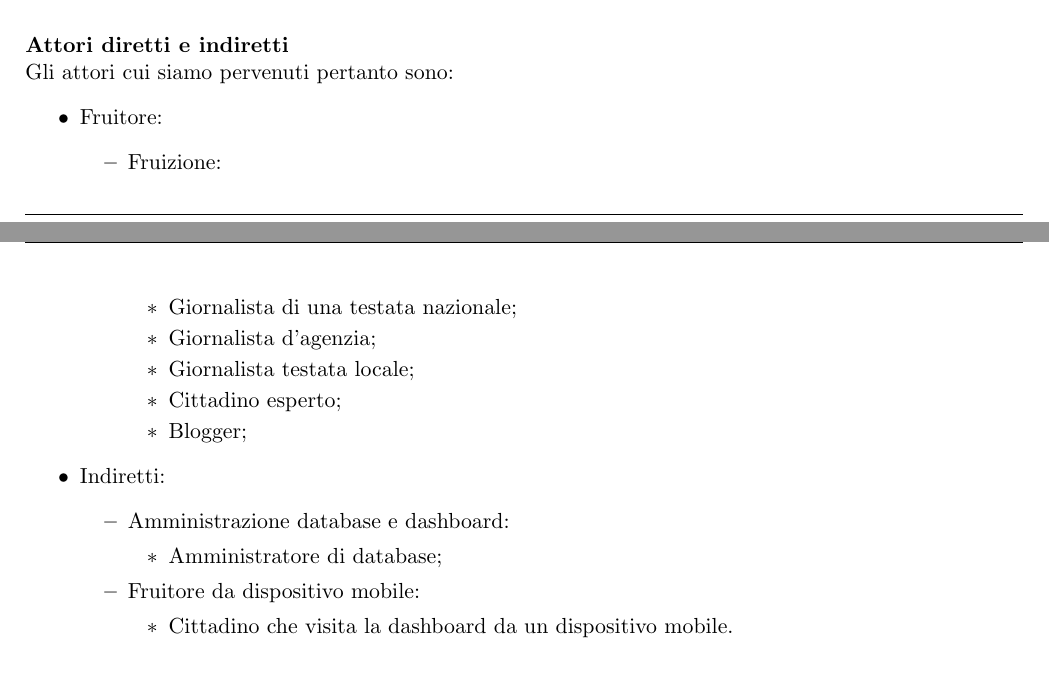
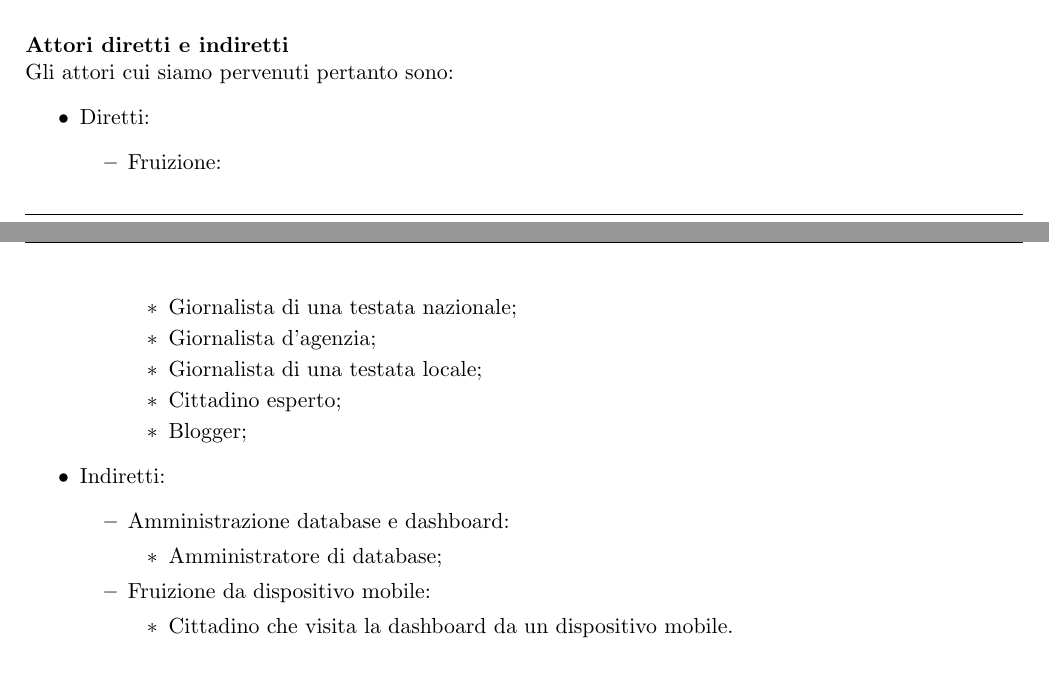
Before and after one commit to MickPerl/PlainX_Project-Management-Report, a LaTeX paper (main.tex, which reads chapters/proposta-design/modello-caos/attori/attori.tex): two parts of pages 52 and 53 of 72, joined at a grey line, cut so that both start at the same text. Compiled offline with pdfLaTeX.

Commit message:
Aggiornato CAO=S

```diff
--- a/chapters/proposta-design/modello-caos/attori/attori.tex
+++ b/chapters/proposta-design/modello-caos/attori/attori.tex
@@ -6,13 +6,13 @@ Sebbene le avessimo già dettagliate abbondantemente nella fase dello Studio di
 \paragraph{Attori diretti e indiretti}\mbox{}\\
 Gli attori cui siamo pervenuti pertanto sono:
 \begin{itemize}
-    \item Fruitore:
+    \item Diretti:
     \begin{itemize}
         \item Fruizione:
         \begin{itemize}
             \item Giornalista di una testata nazionale;
             \item Giornalista d'agenzia;
-            \item Giornalista testata locale;
+            \item Giornalista di una testata locale;
             \item Cittadino esperto;
             \item Blogger;
         \end{itemize}
@@ -23,7 +23,7 @@ Gli attori cui siamo pervenuti pertanto sono:
         \begin{itemize}
             \item Amministratore di database;
         \end{itemize}
-        \item Fruitore da dispositivo mobile:
+        \item Fruizione da dispositivo mobile:
         \begin{itemize}
             \item Cittadino che visita la dashboard da un dispositivo mobile.
         \end{itemize}
```
Also changed, not shown: chapters/proposta-design/modello-caos/operazioni/operazioni.tex (+1 -1 lines).
